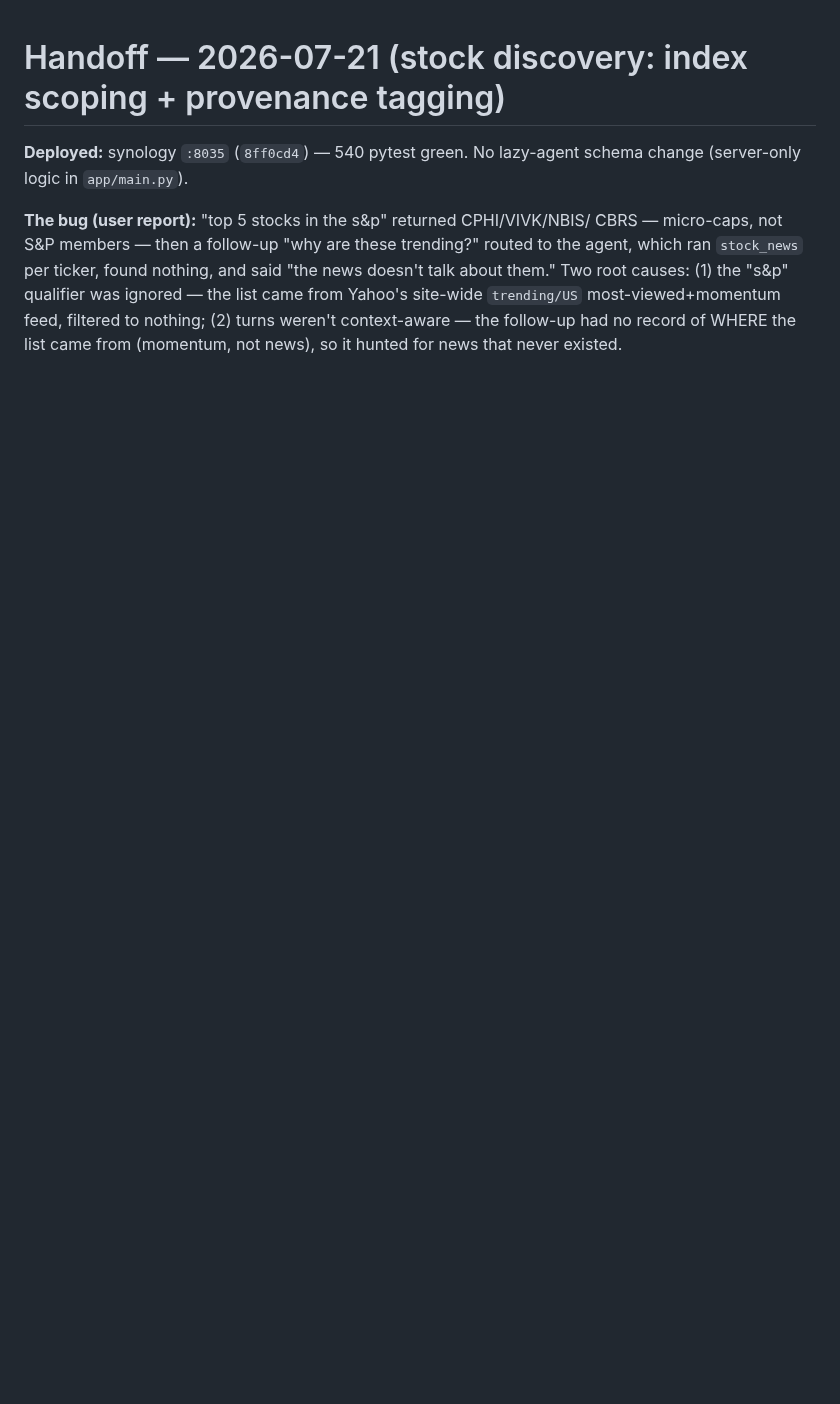
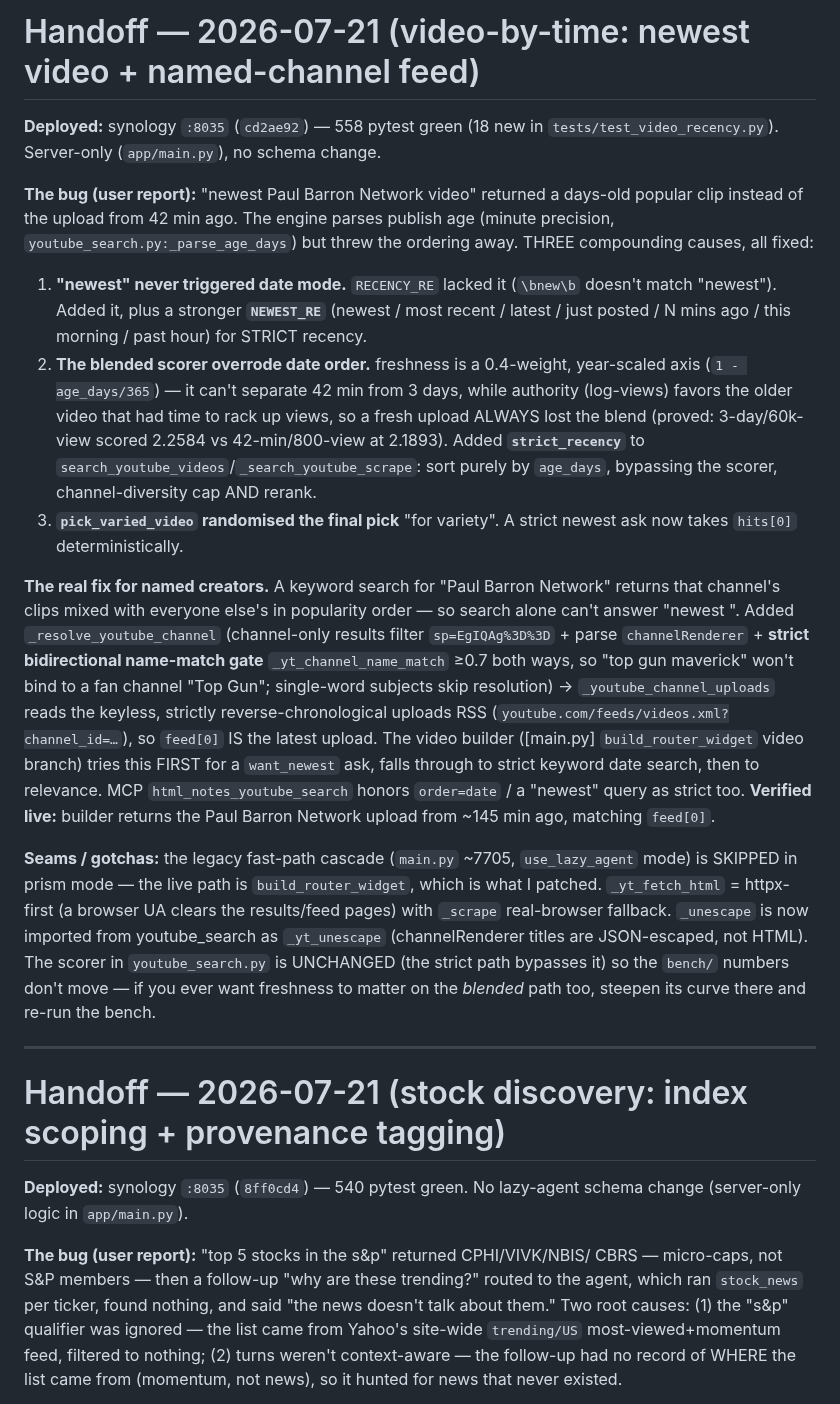
Before and after one commit to LazyCat420/HTML-Notes, a Markdown page: HANDOFF.md, the part around the change. Drawn GitHub-style; blank space fills up the shorter version.

Commit message:
handoff: video-by-time newest + named-channel uploads feed
Co-Authored-By: Claude Fable 5 <noreply@anthropic.com>

```diff
--- a/HANDOFF.md
+++ b/HANDOFF.md
@@ -1,3 +1,52 @@
+# Handoff — 2026-07-21 (video-by-time: newest video + named-channel feed)
+
+**Deployed:** synology `:8035` (`cd2ae92`) — 558 pytest green (18 new in
+`tests/test_video_recency.py`). Server-only (`app/main.py`), no schema change.
+
+**The bug (user report):** "newest Paul Barron Network video" returned a days-old
+popular clip instead of the upload from 42 min ago. The engine parses publish age
+(minute precision, `youtube_search.py:_parse_age_days`) but threw the ordering
+away. THREE compounding causes, all fixed:
+
+1. **"newest" never triggered date mode.** `RECENCY_RE` lacked it (`\bnew\b`
+   doesn't match "newest"). Added it, plus a stronger **`NEWEST_RE`** (newest /
+   most recent / latest / just posted / N mins ago / this morning / past hour) for
+   STRICT recency.
+2. **The blended scorer overrode date order.** freshness is a 0.4-weight,
+   year-scaled axis (`1 - age_days/365`) — it can't separate 42 min from 3 days,
+   while authority (log-views) favors the older video that had time to rack up
+   views, so a fresh upload ALWAYS lost the blend (proved: 3-day/60k-view scored
+   2.2584 vs 42-min/800-view at 2.1893). Added **`strict_recency`** to
+   `search_youtube_videos`/`_search_youtube_scrape`: sort purely by `age_days`,
+   bypassing the scorer, channel-diversity cap AND rerank.
+3. **`pick_varied_video` randomised the final pick** "for variety". A strict
+   newest ask now takes `hits[0]` deterministically.
+
+**The real fix for named creators.** A keyword search for "Paul Barron Network"
+returns that channel's clips mixed with everyone else's in popularity order — so
+search alone can't answer "newest <creator>". Added `_resolve_youtube_channel`
+(channel-only results filter `sp=EgIQAg%3D%3D` + parse `channelRenderer` +
+**strict bidirectional name-match gate** `_yt_channel_name_match` ≥0.7 both ways,
+so "top gun maverick" won't bind to a fan channel "Top Gun"; single-word subjects
+skip resolution) → `_youtube_channel_uploads` reads the keyless, strictly
+reverse-chronological uploads RSS (`youtube.com/feeds/videos.xml?channel_id=…`),
+so `feed[0]` IS the latest upload. The video builder ([main.py] `build_router_widget`
+video branch) tries this FIRST for a `want_newest` ask, falls through to strict
+keyword date search, then to relevance. MCP `html_notes_youtube_search` honors
+`order=date` / a "newest" query as strict too. **Verified live:** builder returns
+the Paul Barron Network upload from ~145 min ago, matching `feed[0]`.
+
+**Seams / gotchas:** the legacy fast-path cascade (`main.py` ~7705, `use_lazy_agent`
+mode) is SKIPPED in prism mode — the live path is `build_router_widget`, which is
+what I patched. `_yt_fetch_html` = httpx-first (a browser UA clears the
+results/feed pages) with `_scrape` real-browser fallback. `_unescape` is now
+imported from youtube_search as `_yt_unescape` (channelRenderer titles are
+JSON-escaped, not HTML). The scorer in `youtube_search.py` is UNCHANGED (the strict
+path bypasses it) so the `bench/` numbers don't move — if you ever want freshness
+to matter on the *blended* path too, steepen its curve there and re-run the bench.
+
+---
+
 # Handoff — 2026-07-21 (stock discovery: index scoping + provenance tagging)
 
 **Deployed:** synology `:8035` (`8ff0cd4`) — 540 pytest green. No lazy-agent
```
